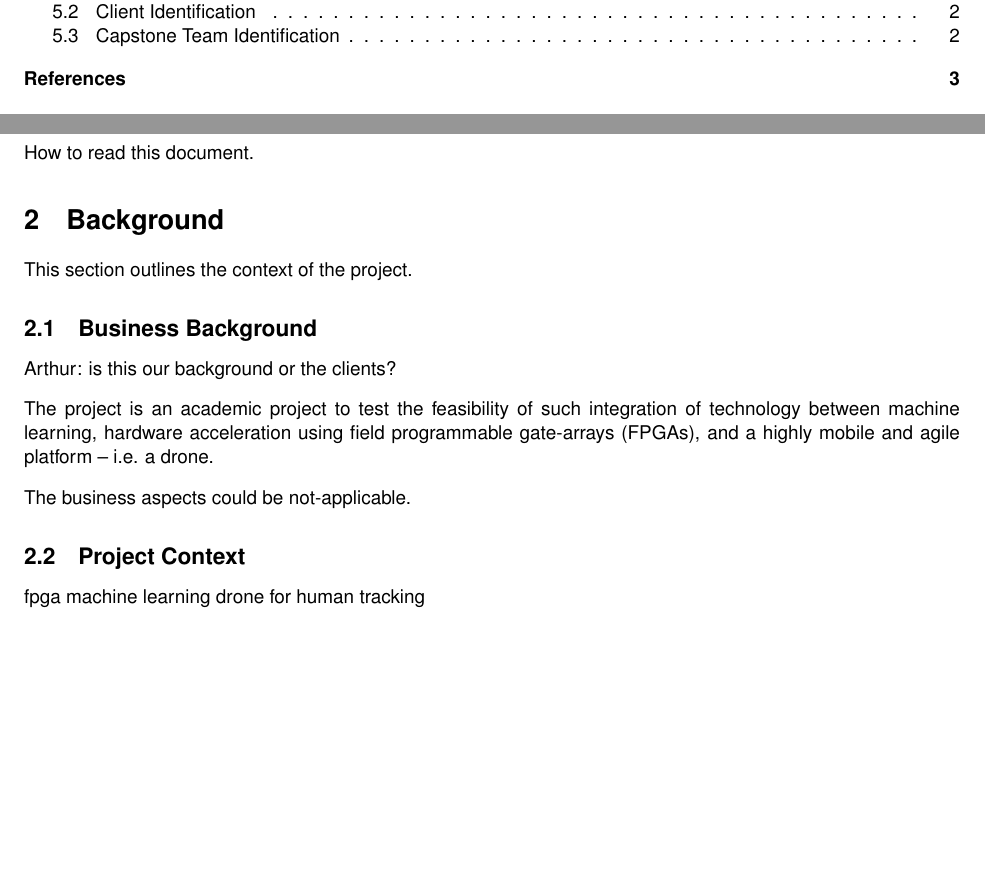
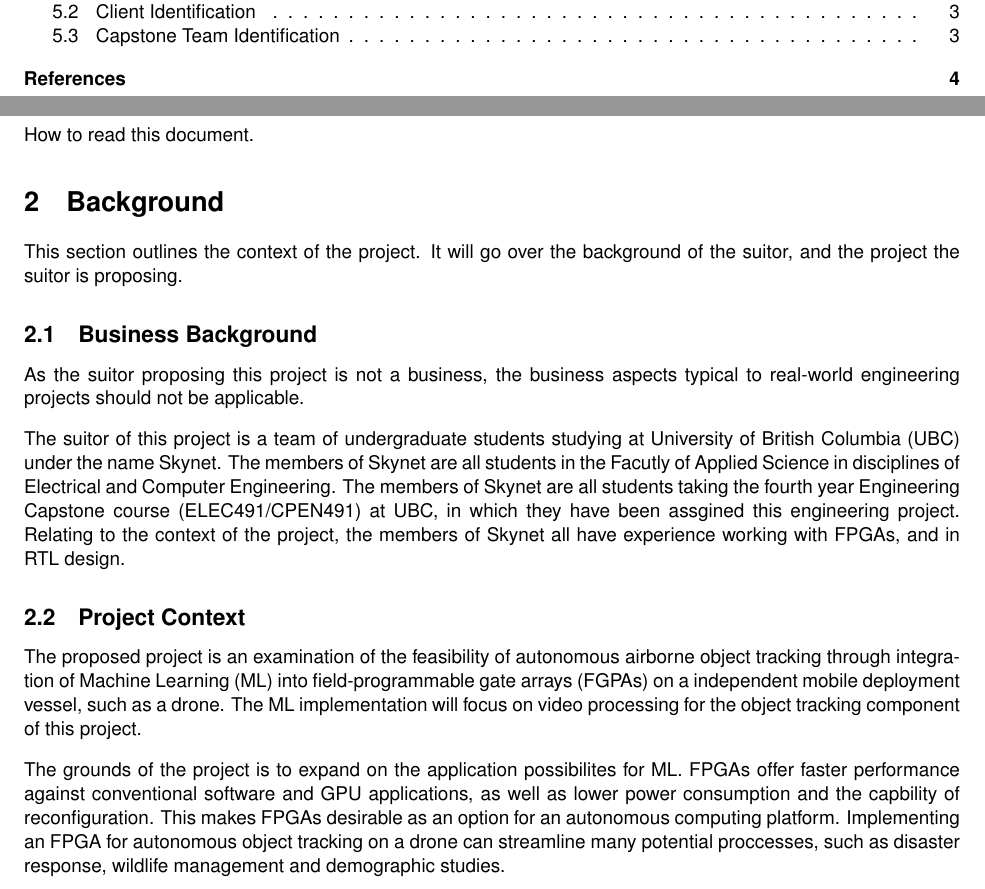
Before and after one commit to Capstone-Skynet/Capstone-Skynet.github.io, a LaTeX document (docs/proposal/proposal.tex, which reads docs/proposal/1_0_background.tex, docs/proposal/1_1_business_background.tex, docs/proposal/1_2_project_context.tex): two parts of pages 3 and 6 of 8 before the commit and two parts of pages 3 and 6 of 9 after it, joined at a grey line, cut so that both start at the same text, the shorter picture padded with empty space. Compiled offline with pdfLaTeX.

Commit message:
work done on 1_0, 1_1 and 1_2

```diff
--- a/docs/proposal/1_0_background.tex
+++ b/docs/proposal/1_0_background.tex
@@ -1 +1,2 @@
-This section outlines the context of the project.
+This section outlines the context of the project. It will go over the background
+of the suitor, and the project the suitor is proposing.
--- a/docs/proposal/1_1_business_background.tex
+++ b/docs/proposal/1_1_business_background.tex
@@ -1,7 +1,12 @@
-Arthur: is this our background or the clients?
+As the suitor proposing this project is not a business, the business aspects
+typical to real-world engineering projects should not be applicable.
 
-The project is an academic project to test the feasibility of such integration
-of technology between machine learning, hardware acceleration using field programmable
-gate-arrays (FPGAs), and a highly mobile and agile platform -- i.e. a drone.
-
-The business aspects could be not-applicable.
+The suitor of this project is a team of undergraduate students studying at
+University of British Columbia (UBC) under the name Skynet.
+The members of Skynet are all students in the Facutly
+of Applied Science in disciplines of Electrical and Computer Engineering.
+The members of Skynet are all students taking the fourth year Engineering
+Capstone course (ELEC491/CPEN491) at UBC, in which they have been assgined
+this engineering project. Relating to the context of the
+project, the members of Skynet all have experience working with FPGAs, and in
+RTL design.
--- a/docs/proposal/1_2_project_context.tex
+++ b/docs/proposal/1_2_project_context.tex
@@ -1 +1,12 @@
-fpga machine learning drone for human tracking
+The proposed project is an examination of the feasibility of autonomous airborne
+object tracking through integration of Machine Learning (ML) into field-programmable
+gate arrays (FGPAs) on a independent mobile deployment vessel, such as a drone.
+The ML implementation will focus on video processing for the object tracking component
+of this project.
+
+The grounds of the project is to expand on the application possibilites for ML. FPGAs
+offer faster performance against conventional software and GPU applications, as well as
+lower power consumption and the capbility of reconfiguration. This makes FPGAs desirable
+as an option for an autonomous computing platform. Implementing an FPGA for autonomous
+object tracking on a drone can streamline many potential proccesses, such as disaster
+response, wildlife management and demographic studies.
```
